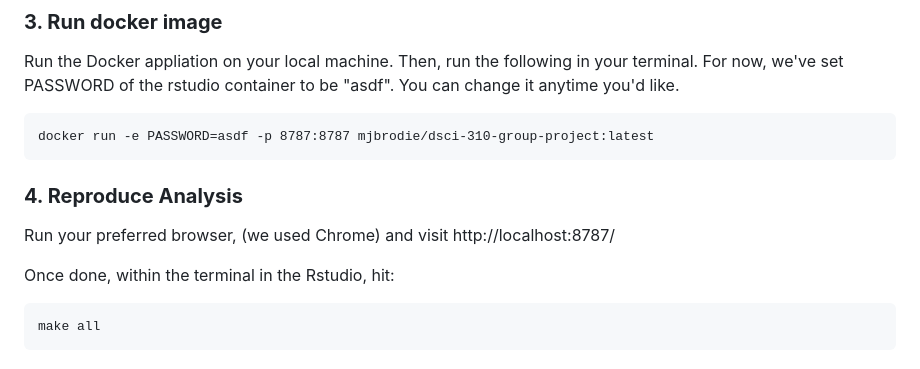
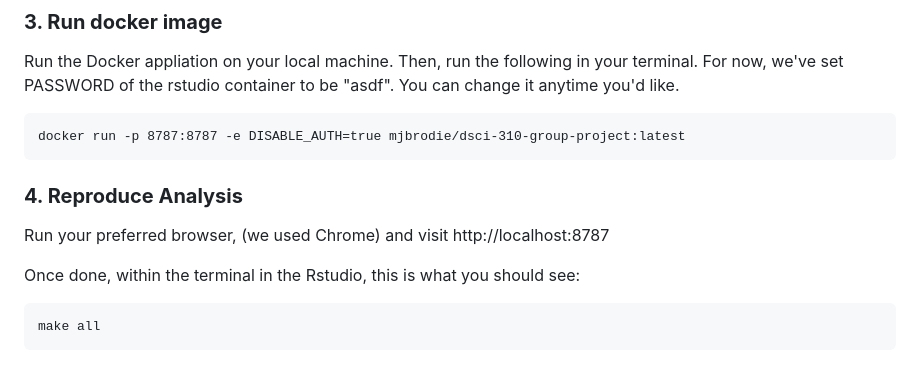
Before and after one commit to DSCI-310/dsci-310-group-16, a Markdown page: README.md, the part around the change. GitHub-like rendering.

````diff
--- a/README.md
+++ b/README.md
@@ -76,14 +76,14 @@ docker pull mjbrodie/dsci-310-group-project:latest
 
 Run the Docker appliation on your local machine. Then, run the following in your terminal. For now, we've set PASSWORD of the rstudio container to be "asdf". You can change it anytime you'd like.
 ```
-docker run -e PASSWORD=asdf -p 8787:8787 mjbrodie/dsci-310-group-project:latest
+docker run -p 8787:8787 -e DISABLE_AUTH=true mjbrodie/dsci-310-group-project:latest
 ```
 
 ### **4. Reproduce Analysis**
 
-Run your preferred browser, (we used Chrome) and visit http://localhost:8787/
+Run your preferred browser, (we used Chrome) and visit http://localhost:8787
 
-Once done, within the terminal in the Rstudio, hit:
+Once done, within the terminal in the Rstudio, this is what you should see:
 ```
 make all
 ```
````
